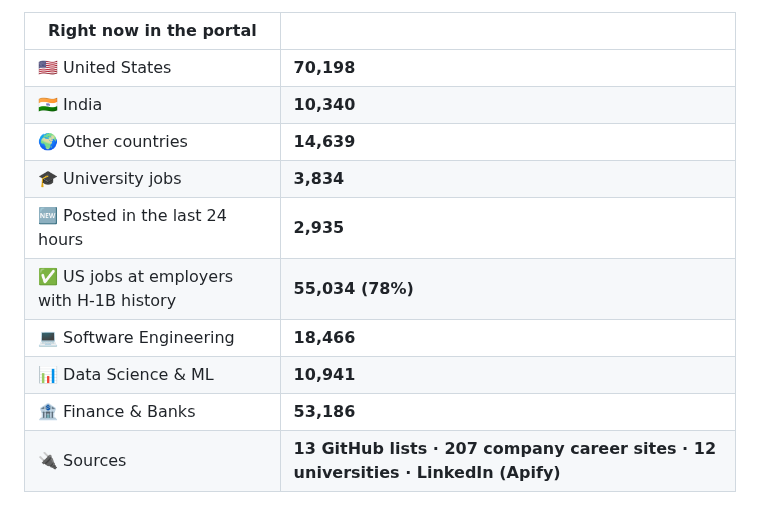
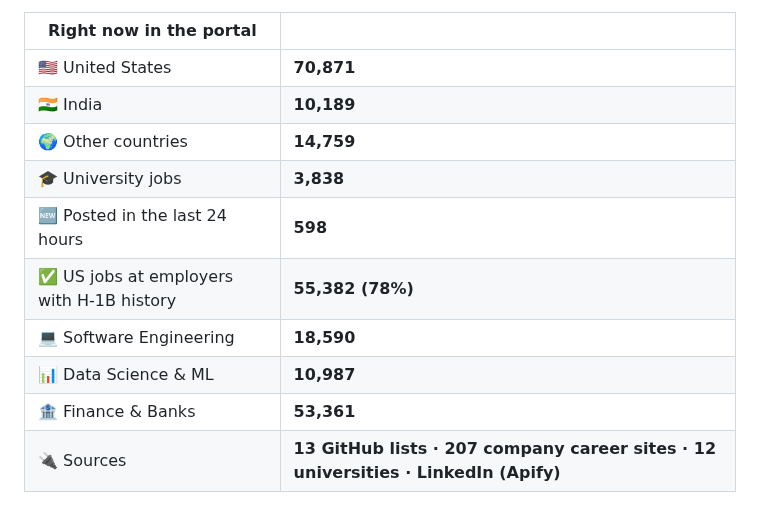
Before and after one commit to jai0812/job_portal, a Markdown page: README.md, the part around one of its changes. GitHub-like rendering.

```diff
--- a/README.md
+++ b/README.md
@@ -30,15 +30,15 @@ This section is rewritten by the portal itself after every hourly refresh.
 
 | Right now in the portal | |
 |---|---|
-| 🇺🇸 United States | **70,198** |
-| 🇮🇳 India | **10,340** |
-| 🌍 Other countries | **14,639** |
-| 🎓 University jobs | **3,834** |
-| 🆕 Posted in the last 24 hours | **2,935** |
-| ✅ US jobs at employers with H-1B history | **55,034 (78%)** |
-| 💻 Software Engineering | **18,466** |
-| 📊 Data Science & ML | **10,941** |
-| 🏦 Finance & Banks | **53,186** |
+| 🇺🇸 United States | **70,871** |
+| 🇮🇳 India | **10,189** |
+| 🌍 Other countries | **14,759** |
+| 🎓 University jobs | **3,838** |
+| 🆕 Posted in the last 24 hours | **598** |
+| ✅ US jobs at employers with H-1B history | **55,382 (78%)** |
+| 💻 Software Engineering | **18,590** |
+| 📊 Data Science & ML | **10,987** |
+| 🏦 Finance & Banks | **53,361** |
 | 🔌 Sources | **13 GitHub lists · 207 company career sites · 12 universities · LinkedIn (Apify)** |
 
 **Freshest early-career tech & data roles at employers with H-1B history**
```
Also changed, not shown: other parts of README.md (+16 -16 lines).
